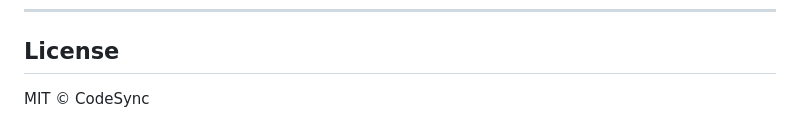
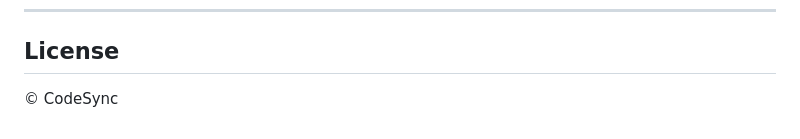
Before and after one commit to DalCreators/peerFull, a Markdown page: README.md, the part around the change. Rendered like a GitHub page.

Commit message:
fix: fixed trade mark.

```diff
--- a/README.md
+++ b/README.md
@@ -281,4 +281,4 @@ Payments
 
 ## License
 
-MIT © CodeSync
+© CodeSync
```
